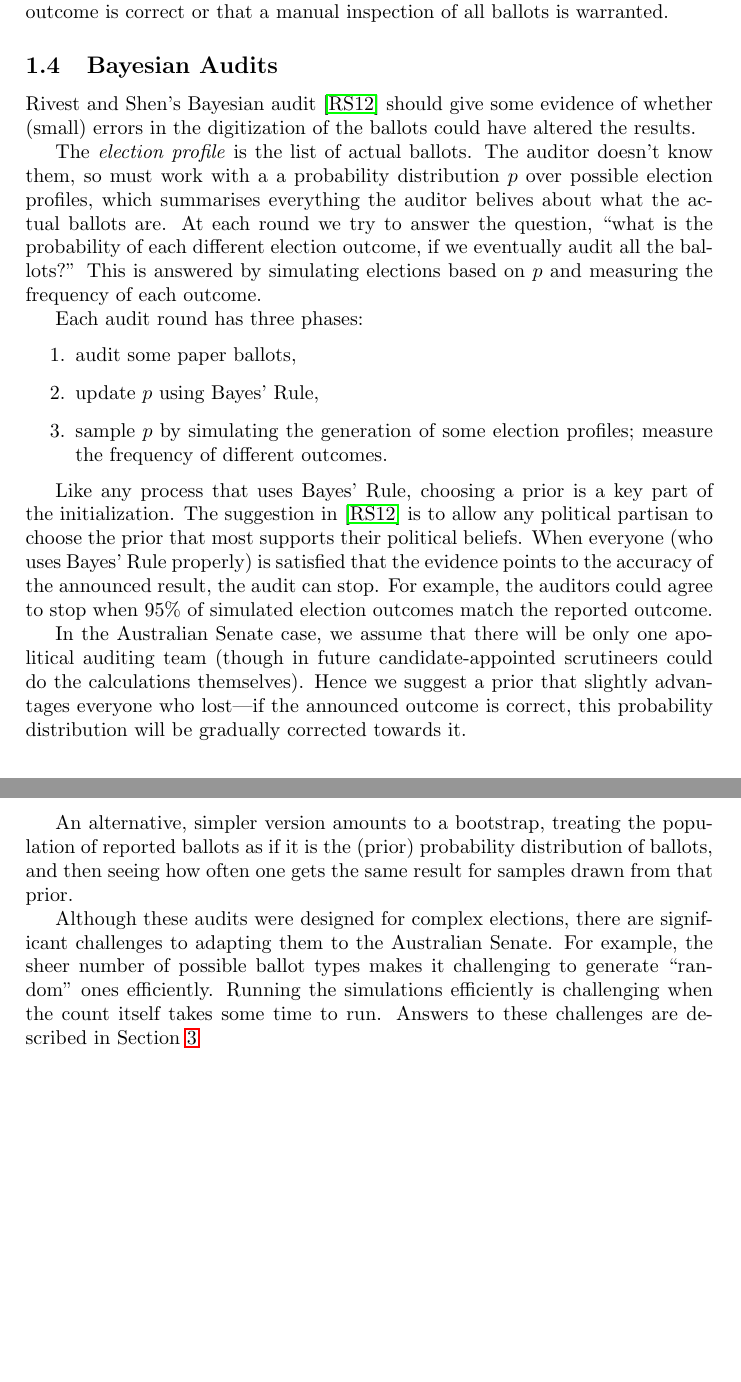
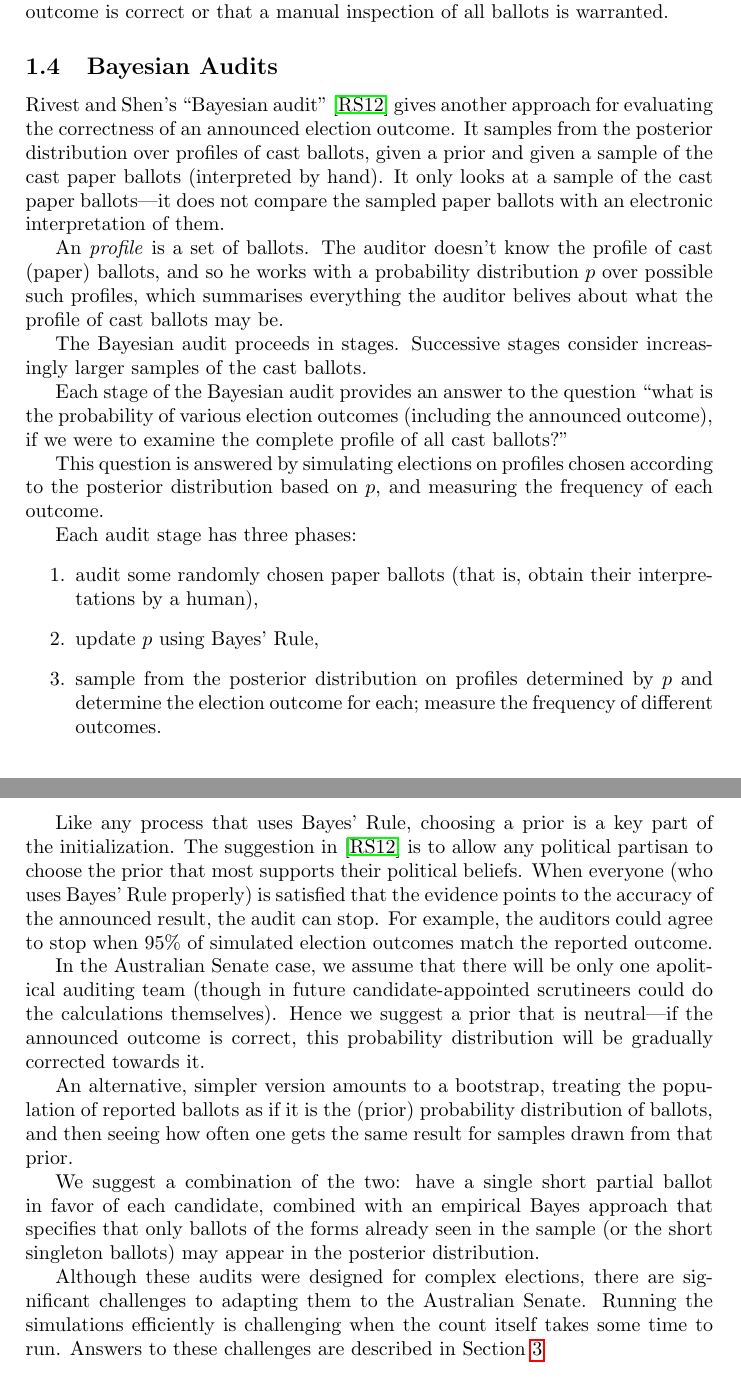
Before and after one commit to ron-rivest/2016-aus-senate-audit, a LaTeX paper (paper/SenateAudit.tex): two parts of pages 5 and 6 of 18, joined at a grey line, cut so that both start at the same text, the shorter picture padded with empty space. Compiled offline with pdfLaTeX.

Commit message:
Some modifications to description of Bayesian audits.

```diff
--- a/paper/SenateAudit.tex
+++ b/paper/SenateAudit.tex
@@ -95,27 +95,72 @@ An election audit is an attempt to test the hypothesis ``That the reported elect
 
 An audit is \emph{Risk-limiting} if it guarantees an upper bound on the probability of mistakenly declaring a wrong outcome correct. (**Cite Philip RLAs).  A full manual recount is risk-limiting, but prohibitively expensive in our setting.  None of the audits suggested in this paper are proven to be risk limiting, however all of them provide some way of estimating the rate of errors and hence the likelihood that the announced outcome is wrong.  In some cases, the audit may not say conclusively whether the error rate is large enough to call the election result into question.  In others, we can derive some confidence either that the announced outcome is correct or that a manual inspection of all ballots is warranted.
 
-\subsection{Bayesian Audits} Rivest and Shen's Bayesian audit~\cite{rivest2012bayesian} should give some evidence of whether (small) errors in the digitization of the ballots could have altered the results.
+\subsection{Bayesian Audits}
+Rivest and Shen's ``Bayesian audit''~\cite{rivest2012bayesian} gives
+another approach for evaluating the correctness of an announced
+election outcome.  It samples from the posterior distribution over
+profiles of cast ballots, given a prior and given a sample of the
+cast paper ballots (interpreted by hand).  It only looks at a
+sample of the cast paper ballots---it does not compare the sampled
+paper ballots with an electronic interpretation of them.
 
-The \emph{election profile} is the list of actual ballots. The auditor doesn't know them, so must work with a a probability distribution $p$ over possible election profiles, which summarises everything the auditor belives about what the actual ballots are.  At each round we try to answer the question, ``what is the probability of each different election outcome, if we eventually audit all the ballots?''  This is answered by simulating elections based on $p$ and measuring the frequency of each outcome.
+An \emph{profile} is a set of ballots.  The auditor doesn't know the
+profile of cast (paper) ballots, and so he works with a probability
+distribution $p$ over possible such profiles, which summarises everything
+the auditor belives about what the profile of cast ballots may be.
 
- Each audit round has three phases:
+The Bayesian audit proceeds in stages.  Successive stages consider
+increasingly larger samples of the cast ballots.
+
+Each stage of the Bayesian audit provides an answer to the question
+``what is the probability
+of various election outcomes (including the announced outcome),
+if we were to examine the complete profile of all cast ballots?''
+
+This question is answered by simulating elections on profiles chosen
+according to the posterior distribution based on $p$, and
+measuring the frequency of each outcome.
+
+ Each audit stage has three phases:
 \begin{enumerate}
-\item audit some paper ballots,
+\item audit some randomly chosen paper ballots
+      (that is, obtain their interpretations by a human),
 \item update $p$ using Bayes' Rule,
-\item sample $p$ by simulating the generation of some election profiles; measure the frequency of different outcomes.
+\item sample from the posterior distribution on profiles determined by $p$
+  and determine the election outcome for each;
+  measure the frequency of different outcomes.
 \end{enumerate}
 
+Like any process that uses Bayes' Rule, choosing a prior is a key part
+of the initialization.  The suggestion in~\cite{rivest2012bayesian} is
+to allow any political partisan to choose the prior that most supports
+their political beliefs.  When everyone (who uses Bayes' Rule
+properly) is satisfied that the evidence points to the accuracy of the
+announced result, the audit can stop.  For example, the auditors could
+agree to stop when 95\% of simulated election outcomes match the
+reported outcome.
 
-Like any process that uses Bayes' Rule, choosing a prior is a key part of the initialization.  The suggestion in~\cite{rivest2012bayesian} is to allow any political partisan to choose the prior that most supports their political beliefs.  When everyone (who uses Bayes' Rule properly) is satisfied that the evidence points to the accuracy of the announced result, the audit can stop.  For example, the auditors could agree to stop when 95\% of simulated election outcomes match the reported outcome.
+In the Australian Senate case, we assume that there will be only one
+apolitical auditing team (though in future candidate-appointed
+scrutineers could do the calculations themselves).  Hence we suggest a
+prior that is neutral---if the announced outcome is correct, this
+probability distribution will be gradually corrected towards it.
 
+An alternative, simpler version amounts to a bootstrap, treating the
+population of reported ballots as if it is the (prior) probability
+distribution of ballots, and then seeing how often one gets the same
+result for samples drawn from that prior.
 
-In the Australian Senate case, we assume that there will be only one apolitical auditing team (though in future candidate-appointed scrutineers could do the calculations themselves).  Hence we suggest a prior that slightly advantages everyone who lost---if the announced outcome is correct, this probability distribution will be gradually corrected towards it.
+We suggest a combination of the two: have a single short partial ballot in
+favor of each candidate, combined with an empirical Bayes approach that
+specifies that only ballots of the forms already seen in the sample
+(or the short singleton ballots) may appear in the posterior distribution.
 
-An alternative, simpler version amounts to a bootstrap, treating the population of reported ballots as
-if it is the (prior) probability distribution of ballots, and then seeing how often one gets the same result for samples drawn from that prior.
-
-Although these audits were designed for complex elections, there are significant challenges to adapting them to the Australian Senate.  For example, the sheer number of possible ballot types makes it challenging to generate ``random'' ones efficiently.  Running the simulations efficiently is challenging when the count itself takes some time to run.  Answers to these challenges are described in Section~\ref{sec:bayes}
+Although these audits were designed for complex elections, there are
+significant challenges to adapting them to the Australian Senate.
+Running the simulations efficiently is challenging when the count itself takes
+some time to run.  Answers to these challenges are described in
+Section~\ref{sec:bayes}
 
 
 
@@ -308,0 +362 @@ where m is the number of candidates.)
+types in the sample and prior.  (If the sample has size $s$, then $t$
```
Also changed, not shown: paper/SenateAudit.tex (35 more changed lines).
